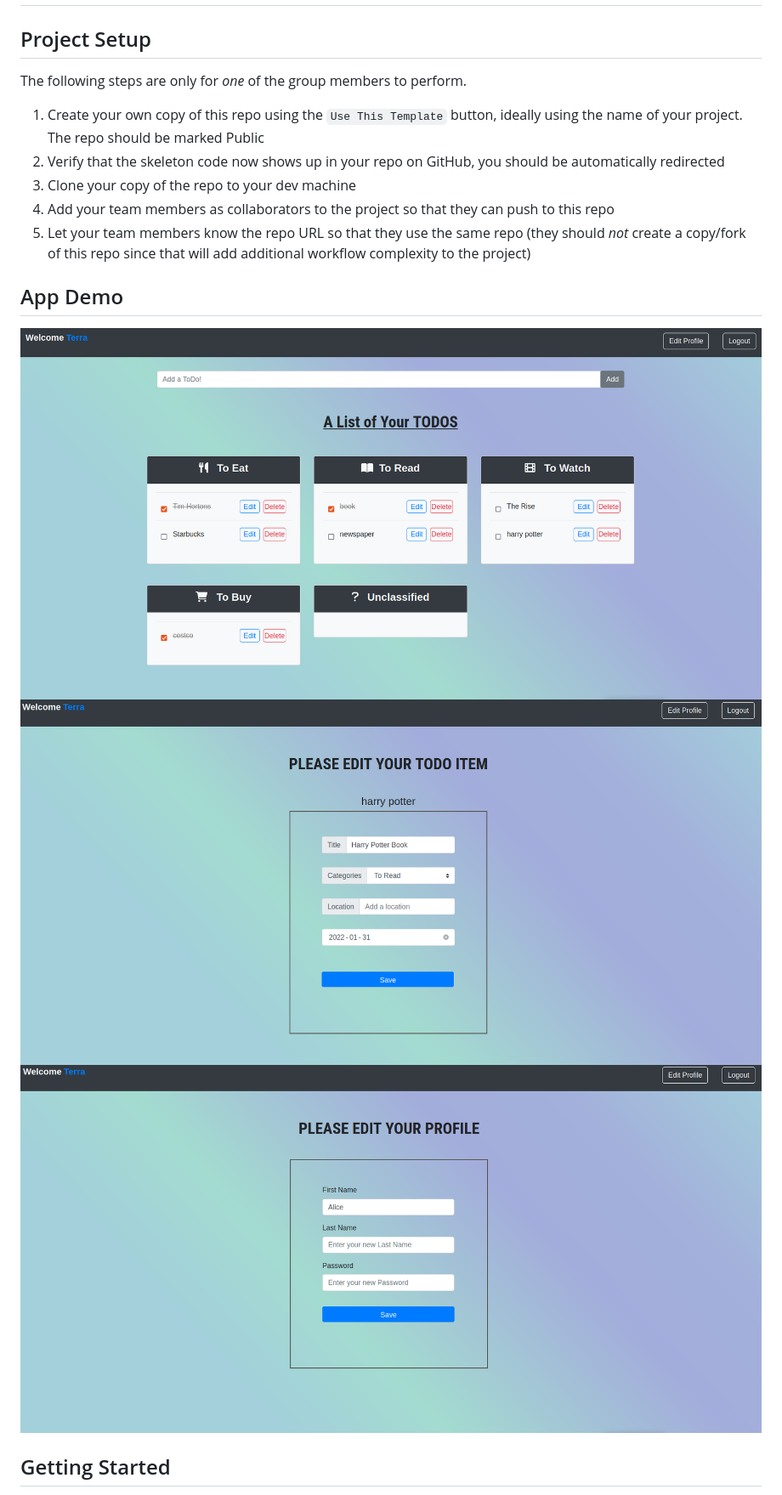
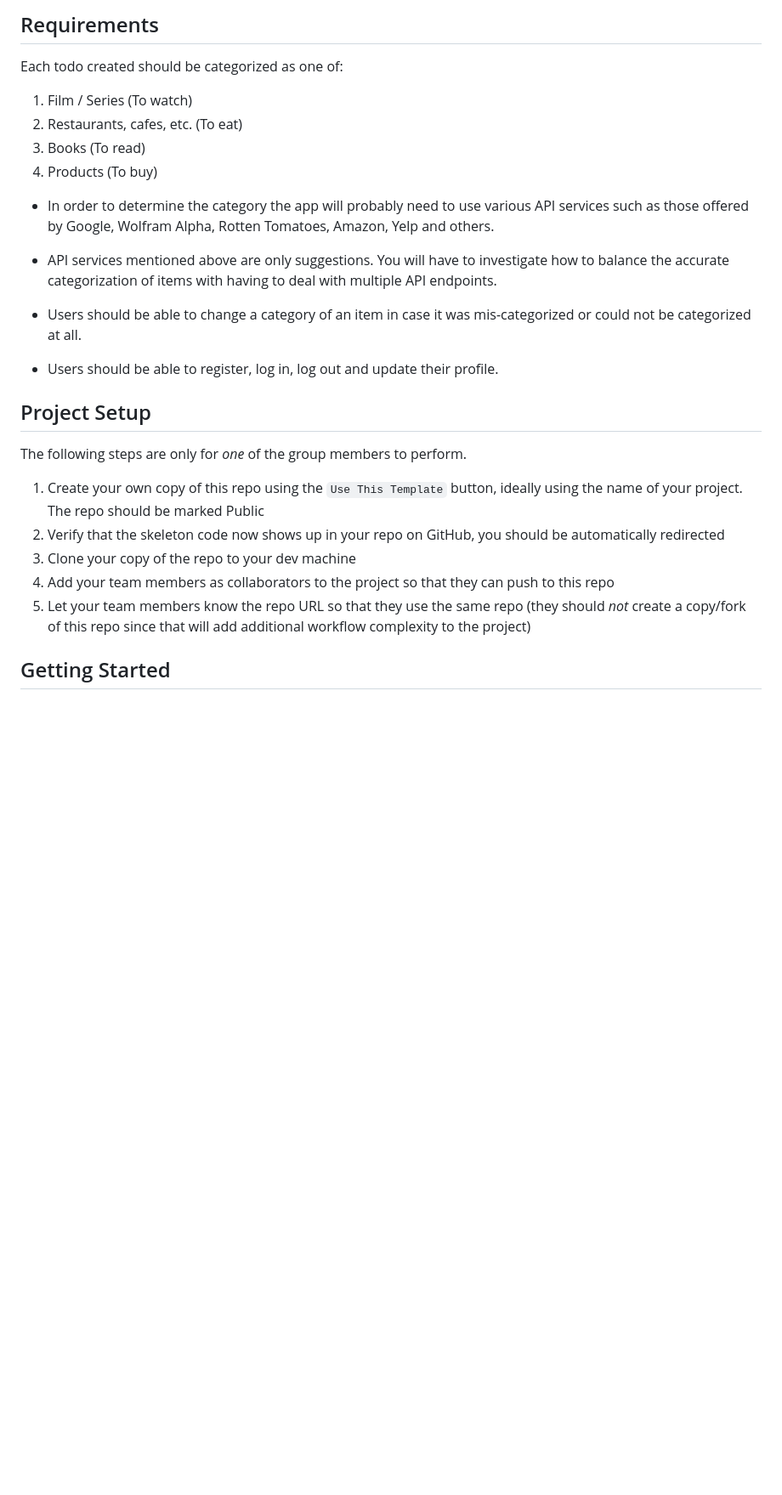
Before and after one commit to khadergw/Smart-TODO-List, a Markdown page: README.md, the part around the change printed below. Shown: that part at 85% size. Drawn GitHub-style; blank space fills up the shorter version.

```diff
--- a/README.md
+++ b/README.md
@@ -3,3 +30,19 @@ LHL Node Skeleton
+## Requirements
+
+Each todo created should be categorized as one of:
+
+1. Film / Series (To watch)
+2. Restaurants, cafes, etc. (To eat)
+3. Books (To read)
+4. Products (To buy)
+
+- In order to determine the category the app will probably need to use various API services such as those offered by Google, Wolfram Alpha, Rotten Tomatoes, Amazon, Yelp and others.
+
+- API services mentioned above are only suggestions. You will have to investigate how to balance the accurate categorization of items with having to deal with multiple API endpoints.
+
+- Users should be able to change a category of an item in case it was mis-categorized or could not be categorized at all.
+
+- Users should be able to register, log in, log out and update their profile.
 
 ## Project Setup
 
@@ -11,16 +54,6 @@ The following steps are only for _one_ of the group members to perform.
 4. Add your team members as collaborators to the project so that they can push to this repo
 5. Let your team members know the repo URL so that they use the same repo (they should _not_ create a copy/fork of this repo since that will add additional workflow complexity to the project)
 
-
-
-
-## App Demo
-
-!["App Demo - Todos Page"](https://github.com/khadergw/Smart-TODO-List/blob/master/docs/todos%20page.png)
-!["App Demo - Edit Todos Page"](https://github.com/khadergw/Smart-TODO-List/blob/master/docs/edit%20todo%20page.png)
-!["App Demo - Edit Profile Page"](https://github.com/khadergw/Smart-TODO-List/blob/master/docs/edit%20profile%20page.png)
-
-
 ## Getting Started
 
 1. Create the `.env` by using `.env.example` as a reference: `cp .env.example .env`
```
Also changed, not shown: other parts of README.md (+40 -13 lines), public/images/finalProject1.gif (added), 1 other file.
